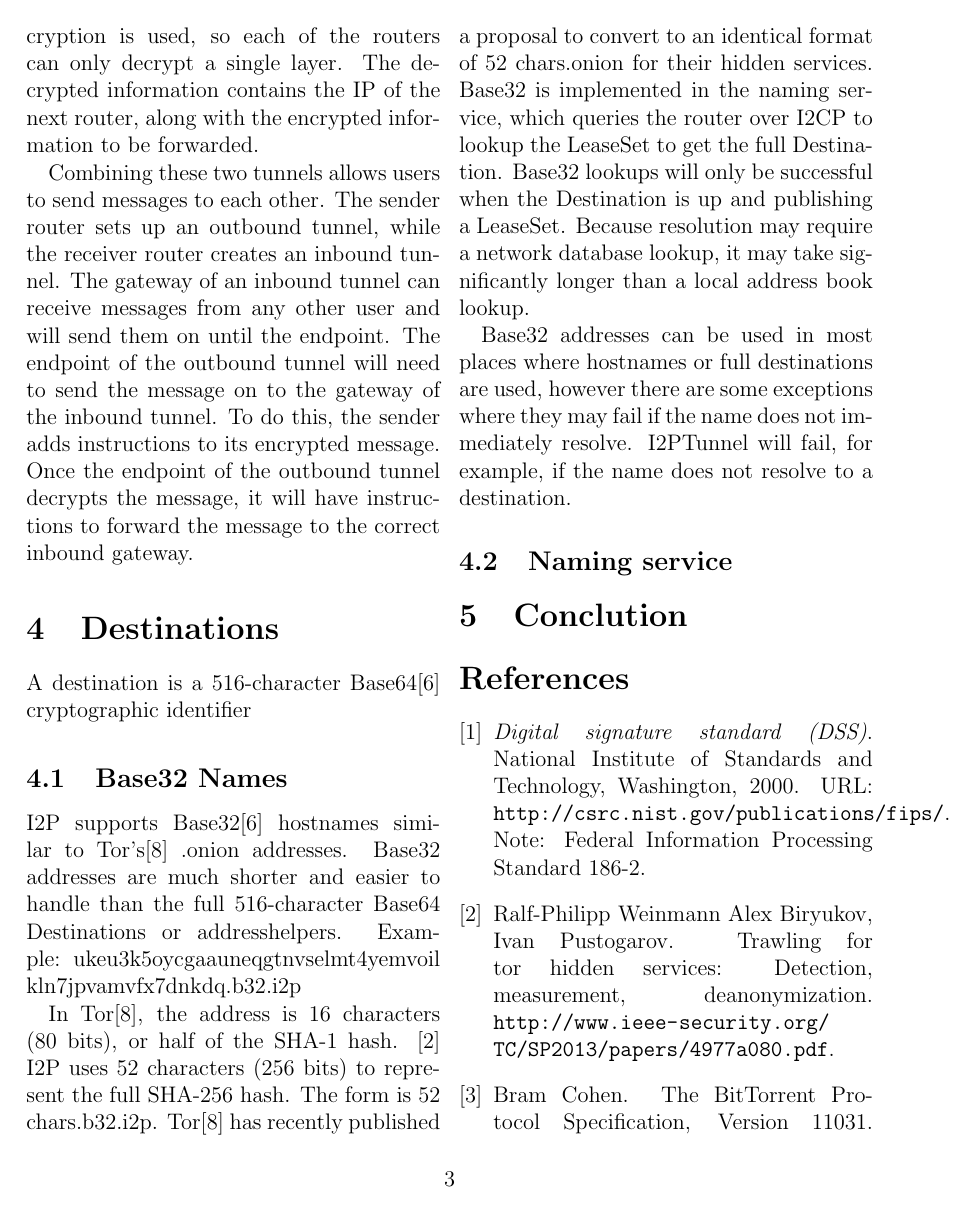
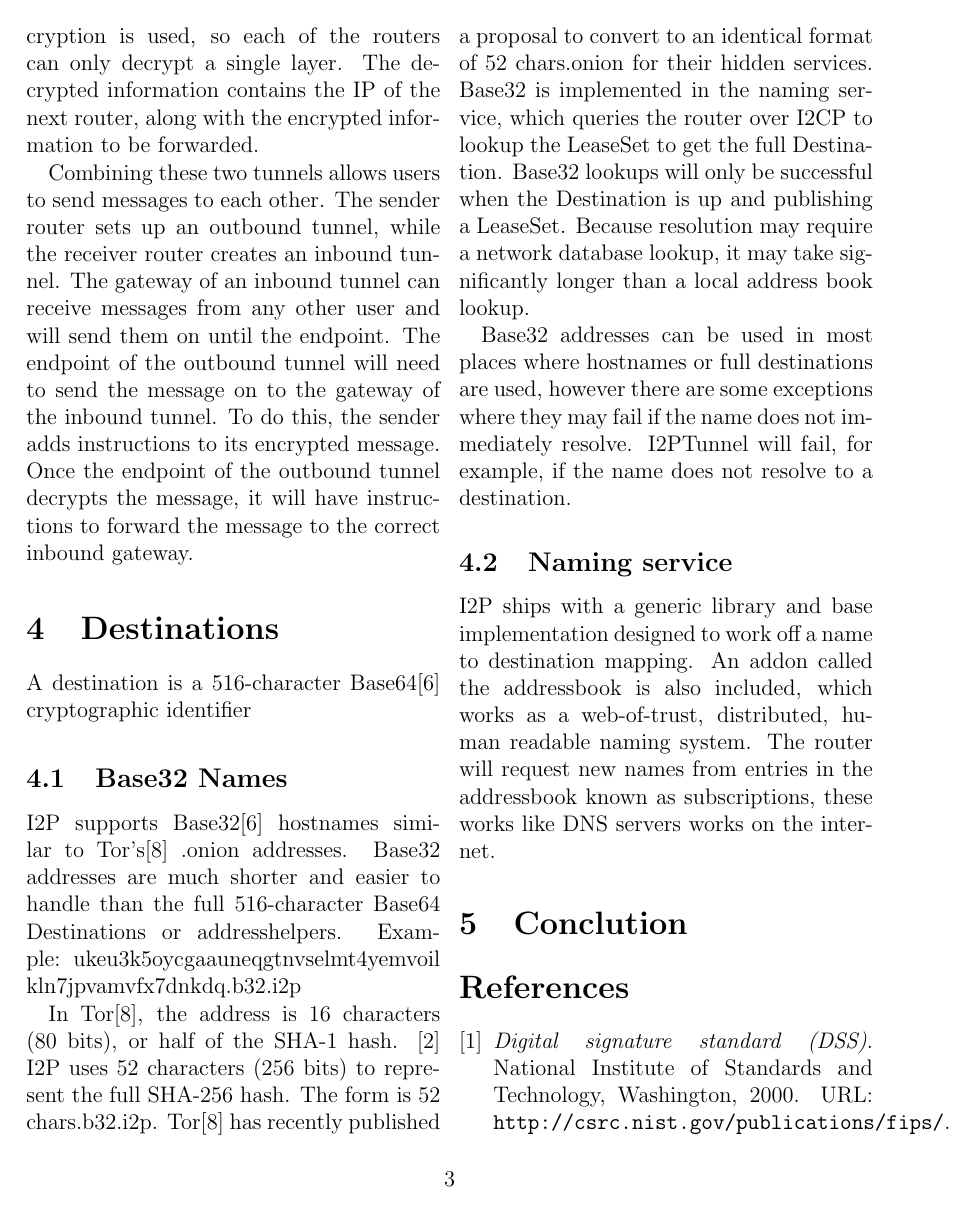
Before and after one commit to str4d/i2p-paper, a LaTeX paper (i2p-paper.tex): page 3 of 4. Compiled offline with pdfLaTeX.

Commit message:
naming service

```diff
--- a/i2p-paper.tex
+++ b/i2p-paper.tex
@@ -135,6 +135,12 @@ name does not resolve to a destination.
 
 \subsection{Naming service}
 
+I2P ships with a generic library and base implementation designed to work off a
+name to destination mapping. An addon called the addressbook is also included,
+which works as a web-of-trust, distributed, human readable naming system.
+The router will request new names from entries in the addressbook known as
+subscriptions, these works like DNS servers works on the internet.
+
 
 \section{Conclution}
 
```
